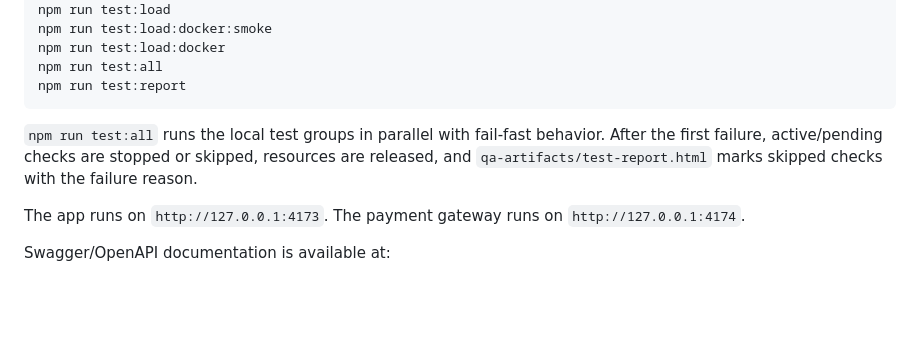
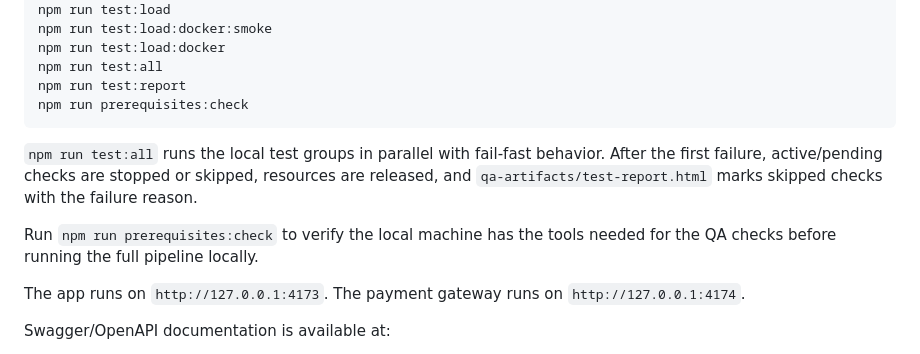
Before and after one commit to Sainath1503/WhiteBluePracticeSite, a Markdown page: README.md, the part around the change. Drawn GitHub-style; blank space fills up the shorter version.

````diff
--- a/README.md
+++ b/README.md
@@ -44,9 +44,12 @@ npm run test:load:docker:smoke
 npm run test:load:docker
 npm run test:all
 npm run test:report
+npm run prerequisites:check
 ```
 
 `npm run test:all` runs the local test groups in parallel with fail-fast behavior. After the first failure, active/pending checks are stopped or skipped, resources are released, and `qa-artifacts/test-report.html` marks skipped checks with the failure reason.
+
+Run `npm run prerequisites:check` to verify the local machine has the tools needed for the QA checks before running the full pipeline locally.
 
 The app runs on `http://127.0.0.1:4173`. The payment gateway runs on `http://127.0.0.1:4174`.
 
````
